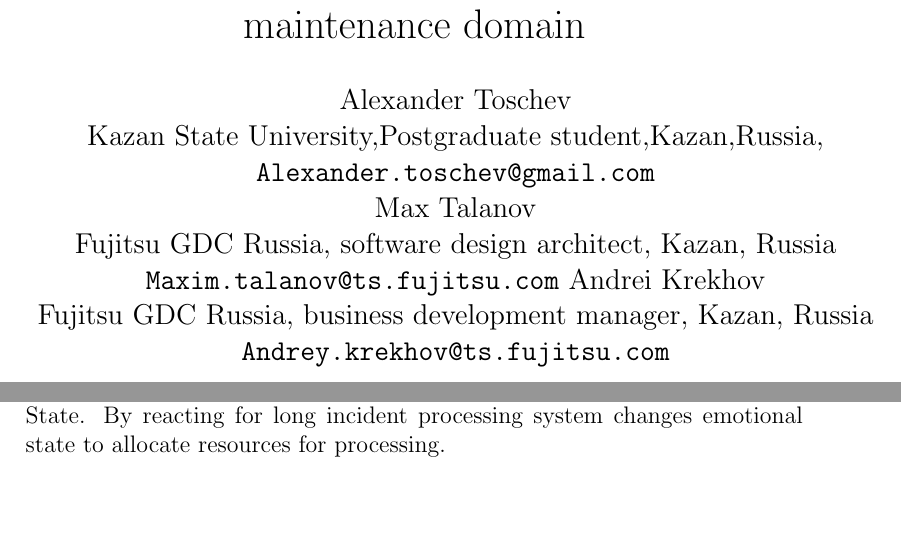
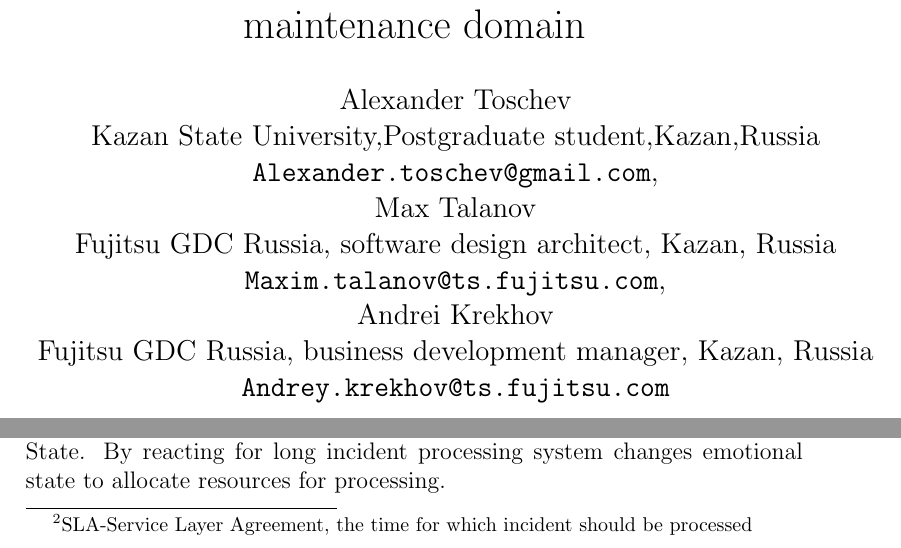
Before and after one commit to tu-team/2, a LaTeX paper (doc/articles/TLC-TU-article.tex): two parts of pages 1 and 6 of 7, joined at a grey line, cut so that both start at the same text, the shorter picture padded with empty space. Compiled offline with pdfLaTeX.

Commit message:
Added footnotes.

```diff
--- a/doc/articles/TLC-TU-article.tex
+++ b/doc/articles/TLC-TU-article.tex
@@ -6,10 +6,10 @@
 
 \title{Thinking Lifecycle as an implementation of machine understanding in software maintenance domain}
 \author{Alexander Toschev\\
-Kazan State University,Postgraduate student,Kazan,Russia,\\
-\texttt{Alexander.toschev@gmail.com}\\
+Kazan State University,Postgraduate student,Kazan,Russia\\
+\texttt{Alexander.toschev@gmail.com},\\
 Max Talanov\\Fujitsu GDC Russia, software design architect, Kazan, Russia\\
-\texttt{Maxim.talanov@ts.fujitsu.com}
+\texttt{Maxim.talanov@ts.fujitsu.com},\\
 Andrei Krekhov\\
 Fujitsu GDC Russia, business development manager, Kazan, Russia\\
 \texttt{Andrey.krekhov@ts.fujitsu.com}
@@ -155,7 +155,7 @@
  \item Model Direct Instruction
 \end{itemize}
 
-\emph{Time control}. Time control watches across the thinking levels for time of incident processing. (SLA  in terms of ITSM)
+\emph{Time control}. Time control watches across the thinking levels for time of incident processing. (SLA\footnote{SLA-Service Layer Agreement, the time for which incident should be processed} in terms of ITSM)
 
 \emph{Solution completeness manager}. This manager finds how-to and solution for current incident.
 
```
Also changed, not shown: doc/articles/TLC-TU-article.tex (2 more changed lines).
